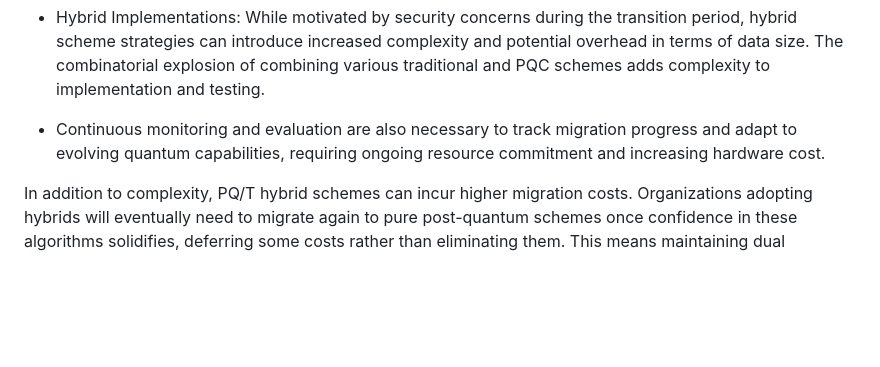
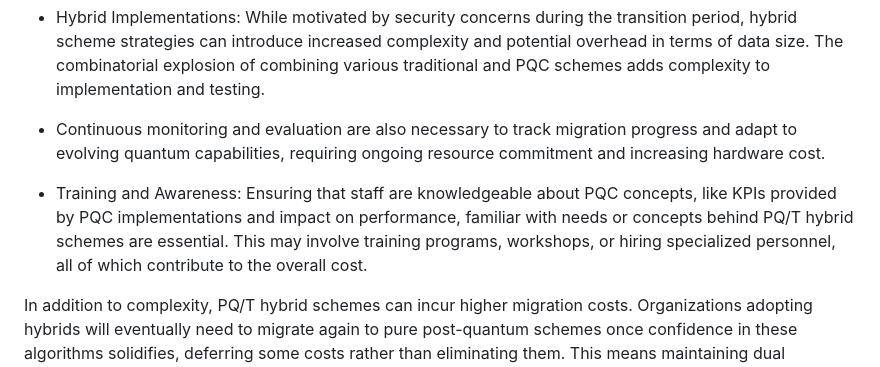
Before and after one commit to kriskwiatkowski/draft-kwiatkowski-pqc-migration, a Markdown page: draft-kwiatkowski-pquip-pqc-migration.md, the part around the change. GitHub-like rendering; blank space fills up the shorter version.

Commit message:
Adds Training and awarness to costs

```diff
--- a/draft-kwiatkowski-pquip-pqc-migration.md
+++ b/draft-kwiatkowski-pquip-pqc-migration.md
@@ -112,6 +112,8 @@ Specific infrastructure components and systems require updates, leading to assoc
 
 - Continuous monitoring and evaluation are also necessary to track migration progress and adapt to evolving quantum capabilities, requiring ongoing resource commitment and increasing hardware cost.
 
+- Training and Awareness: Ensuring that staff are knowledgeable about PQC concepts, like KPIs provided by PQC implementations and impact on performance, familiar with needs or concepts behind PQ/T hybrid schemes are essential. This may involve training programs, workshops, or hiring specialized personnel, all of which contribute to the overall cost.
+
 In addition to complexity, PQ/T hybrid schemes can incur higher migration costs. Organizations adopting hybrids will eventually need to migrate again to pure post-quantum schemes once confidence in these algorithms solidifies, deferring some costs rather than eliminating them. This means maintaining dual algorithm infrastructure (e.g., certificate chains, key management, validation logic) during the hybrid phase, followed by another transition with its own cost, testing, and operational risks. For many deployments-especially constrained or high-assurance environments—this two-step migration may be more burdensome than a single, well-timed switch to a vetted post-quantum alternative.
 
 Adopting principles like cryptographic algorithm agility is highlighted as a way to manage costs in the long term by designing systems that can undergo multiple cryptographic transitions without major architectural changes, thereby reducing the cost of future updates. However, achieving true agility requires effort in standardization and implementation to support simultaneous use or dynamic negotiation of algorithms.
```
